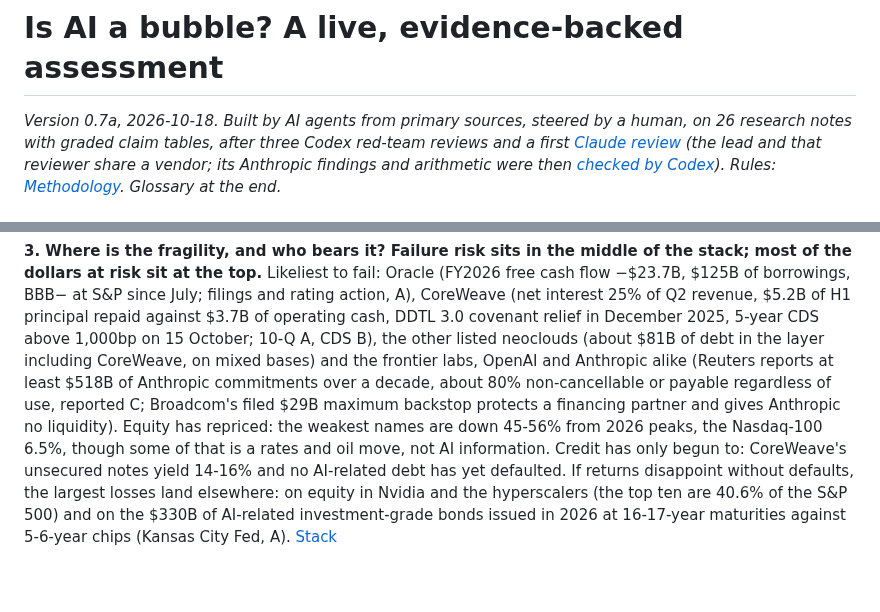
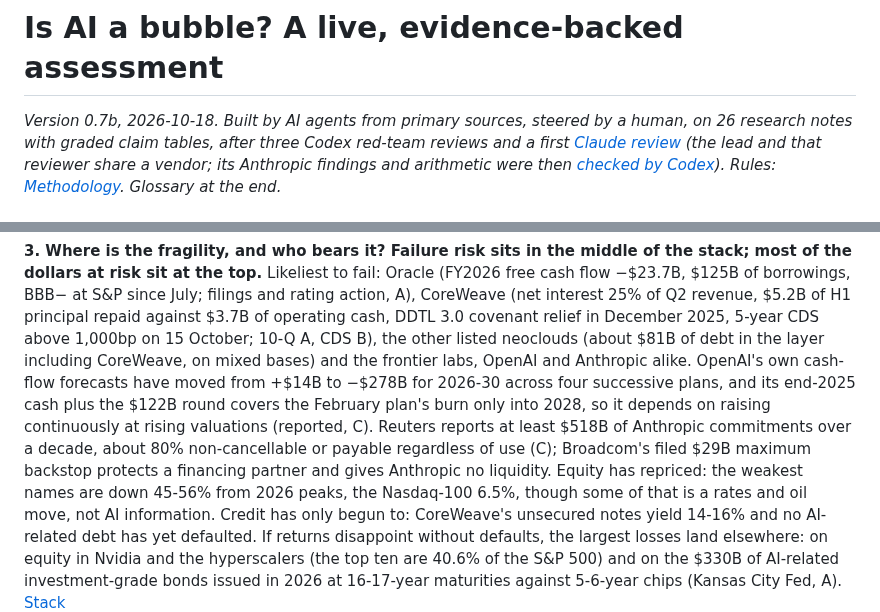
Before and after one commit to marcinbogdanski/bubble-not-bubble, a Markdown page: report/index.md, 2 parts joined by grey strips. GitHub-like rendering; blank space fills up the shorter version.

```diff
--- a/report/index.md
+++ b/report/index.md
@@ -1,6 +1,6 @@
 # Is AI a bubble? A live, evidence-backed assessment
 
-*Version 0.7a, 2026-10-18. Built by AI agents from primary sources, steered
+*Version 0.7b, 2026-10-18. Built by AI agents from primary sources, steered
 by a human, on 26 research notes with graded claim tables, after three
 Codex red-team reviews and a first
 [Claude review](/reviews/2026-10-18-claude-opus-review) (the lead and that
@@ -51,10 +51,14 @@ Q2 revenue, $5.2B of H1 principal repaid against $3.7B of operating cash,
 DDTL 3.0 covenant relief in December 2025, 5-year CDS above 1,000bp on 15
 October; 10-Q A, CDS B), the other listed neoclouds (about $81B of debt in
 the layer including CoreWeave, on mixed bases) and the frontier labs, OpenAI
-and Anthropic alike (Reuters reports at least $518B of Anthropic commitments
-over a decade, about 80% non-cancellable or payable regardless of use,
-reported C; Broadcom's filed $29B maximum backstop protects a financing
-partner and gives Anthropic no liquidity). Equity has repriced: the weakest names are down 45-56% from 2026 peaks,
+and Anthropic alike. OpenAI's own cash-flow forecasts have moved from +$14B
+to −$278B for 2026-30 across four successive plans, and its end-2025 cash
+plus the $122B round covers the February plan's burn only into 2028, so it
+depends on raising continuously at rising valuations (reported, C). Reuters
+reports at least $518B of Anthropic commitments over a decade, about 80%
+non-cancellable or payable regardless of use (C); Broadcom's filed $29B
+maximum backstop protects a financing partner and gives Anthropic no
+liquidity. Equity has repriced: the weakest names are down 45-56% from 2026 peaks,
 the Nasdaq-100 6.5%, though some of that is a rates and oil move, not AI
 information. Credit has only begun to: CoreWeave's unsecured notes yield
 14-16% and no AI-related debt has yet defaulted. If returns disappoint
```
Also changed, not shown: report/stack.md (+2 -2 lines).
